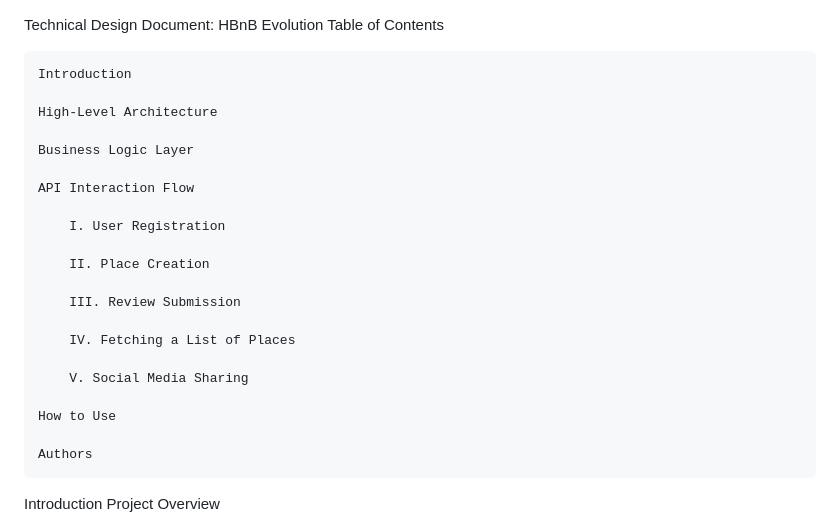
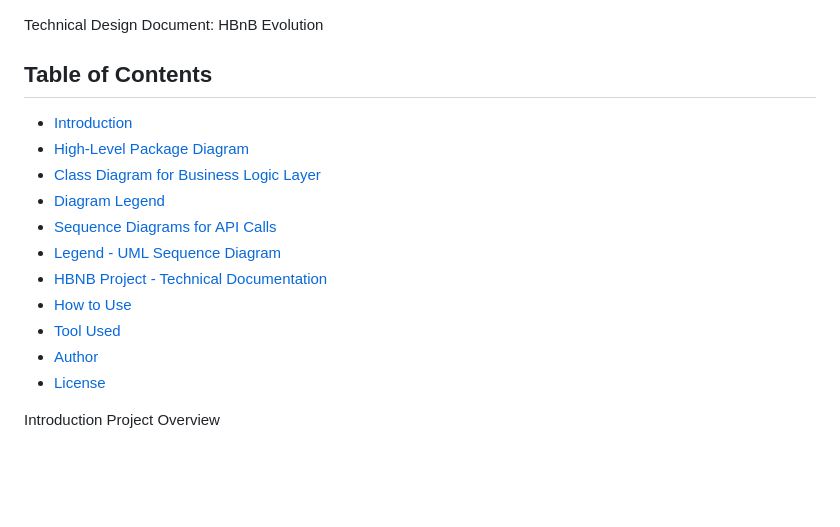
Before and after one commit to ToujoursPareil8/holbertonschool-hbnb, a Markdown page: README.md, the part around the change. GitHub-like rendering; blank space fills up the shorter version.

Commit message:
Update README.md to improve Table of Contents
Reorganized the Table of Contents and removed unnecessary sections.

```diff
--- a/README.md
+++ b/README.md
@@ -1,27 +1,18 @@
 Technical Design Document: HBnB Evolution
-Table of Contents
 
-    Introduction
+## Table of Contents
 
-    High-Level Architecture
-
-    Business Logic Layer
-
-    API Interaction Flow
-
-        I. User Registration
-
-        II. Place Creation
-
-        III. Review Submission
-
-        IV. Fetching a List of Places
-
-        V. Social Media Sharing
-
-    How to Use
-
-    Authors
+- [Introduction](#introduction)
+- [High-Level Package Diagram](#high-level-package-diagram)
+- [Class Diagram for Business Logic Layer](#class-diagram-for-business-logic-layer)
+- [Diagram Legend](#Diagram-Legend)
+- [Sequence Diagrams for API Calls](#sequence-diagrams-for-api-calls)
+- [Legend - UML Sequence Diagram](#Legend-UML-Sequence-Diagram)
+- [HBNB Project - Technical Documentation](#HBNB-Project-Technical-Documentation)
+- [How to Use](#how-to-use)
+- [Tool Used](#Tool-used)
+- [Author](#author)
+- [License](#license)
 
 Introduction
 Project Overview
```
